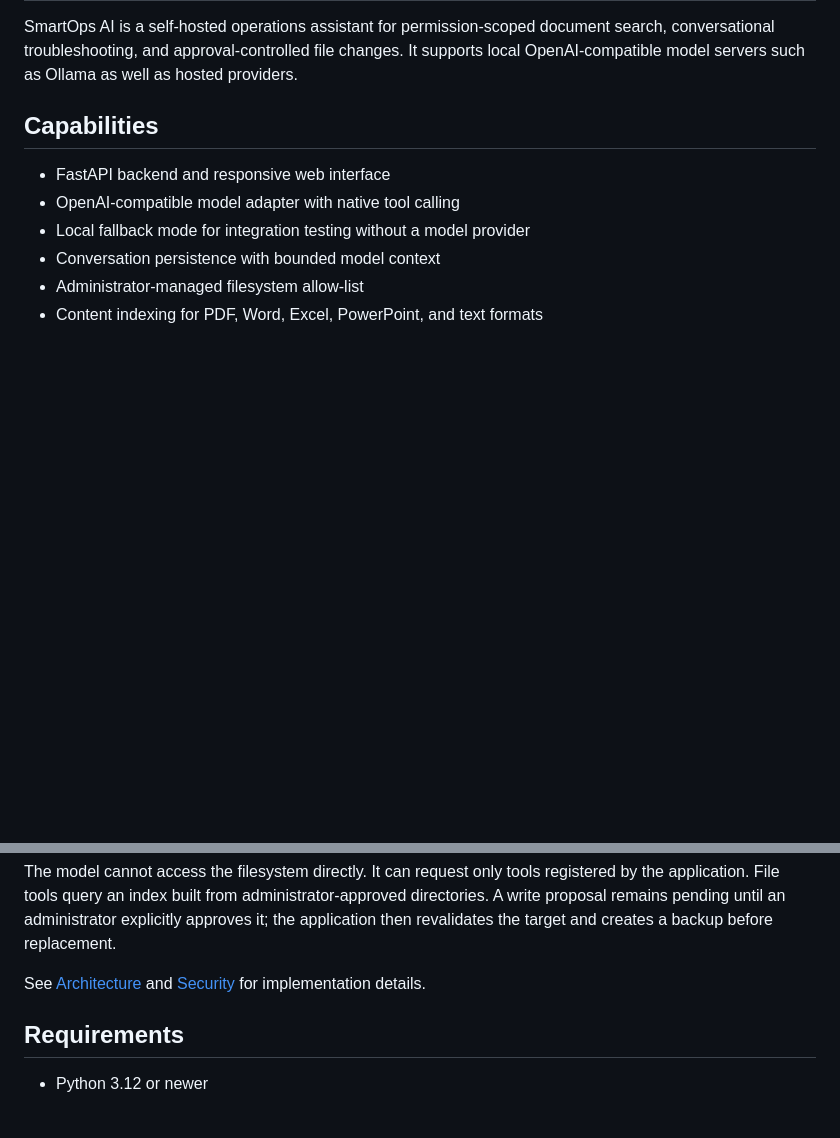
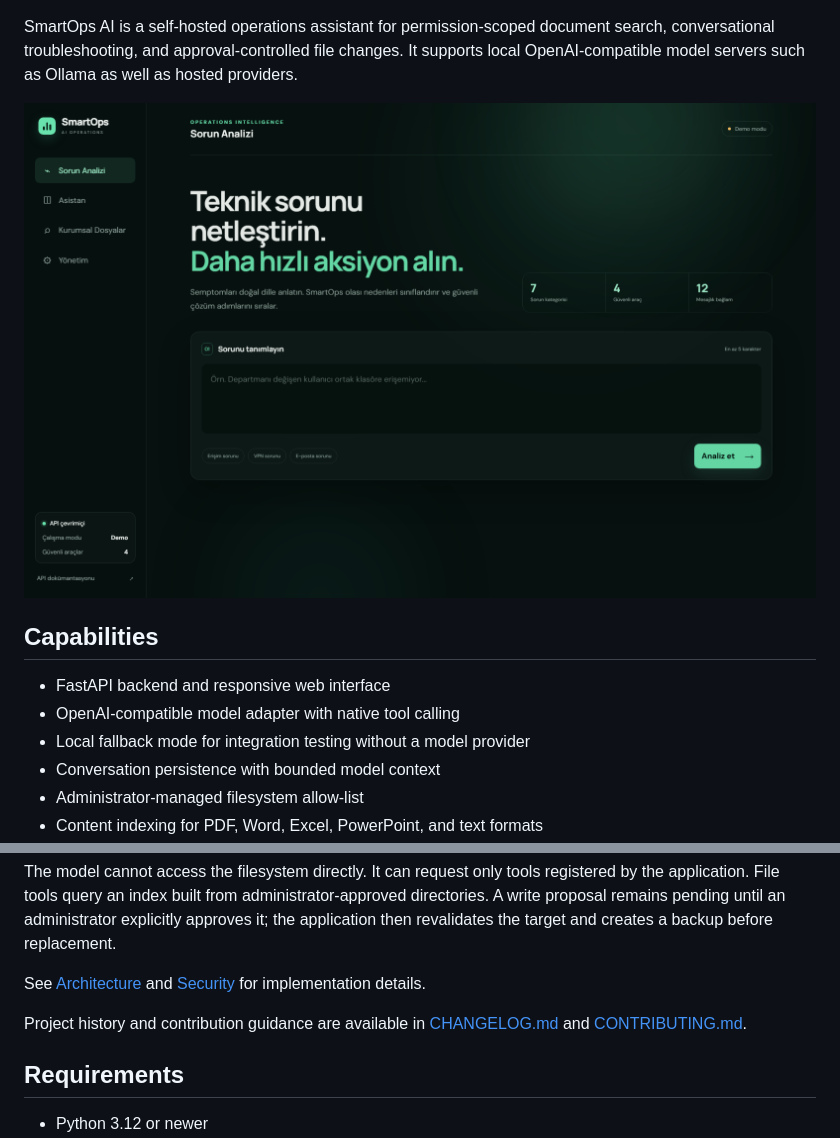
Before and after one commit to muratshimshek/smartops-ai, a Markdown page: README.md, 2 parts joined by grey strips. GitHub-like rendering; pictures changed too: docs/assets/smartops-dashboard.png (added); blank space fills up the shorter version.

Commit message:
Add CI and project presentation assets

```diff
--- a/README.md
+++ b/README.md
@@ -3,4 +8,6 @@
 SmartOps AI is a self-hosted operations assistant for permission-scoped document search, conversational troubleshooting, and approval-controlled file changes. It supports local OpenAI-compatible model servers such as Ollama as well as hosted providers.
+
+![SmartOps AI web interface](docs/assets/smartops-dashboard.png)
 
 ## Capabilities
 
@@ -34,6 +41,8 @@ flowchart LR
 The model cannot access the filesystem directly. It can request only tools registered by the application. File tools query an index built from administrator-approved directories. A write proposal remains pending until an administrator explicitly approves it; the application then revalidates the target and creates a backup before replacement.
 
 See [Architecture](docs/ARCHITECTURE.md) and [Security](docs/SECURITY.md) for implementation details.
+
+Project history and contribution guidance are available in [CHANGELOG.md](CHANGELOG.md) and [CONTRIBUTING.md](CONTRIBUTING.md).
 
 ## Requirements
 
```
Also changed, not shown: other parts of README.md (+5 -0 lines), CHANGELOG.md (added, +32 -0 lines), CONTRIBUTING.md (added, +31 -0 lines), 1 other file.
